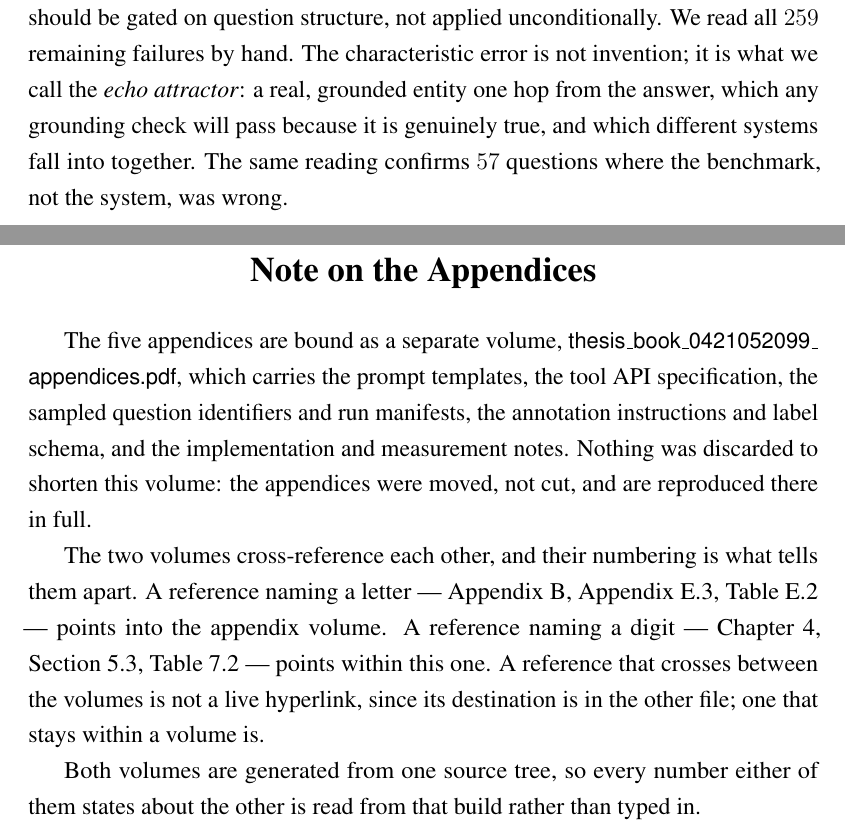
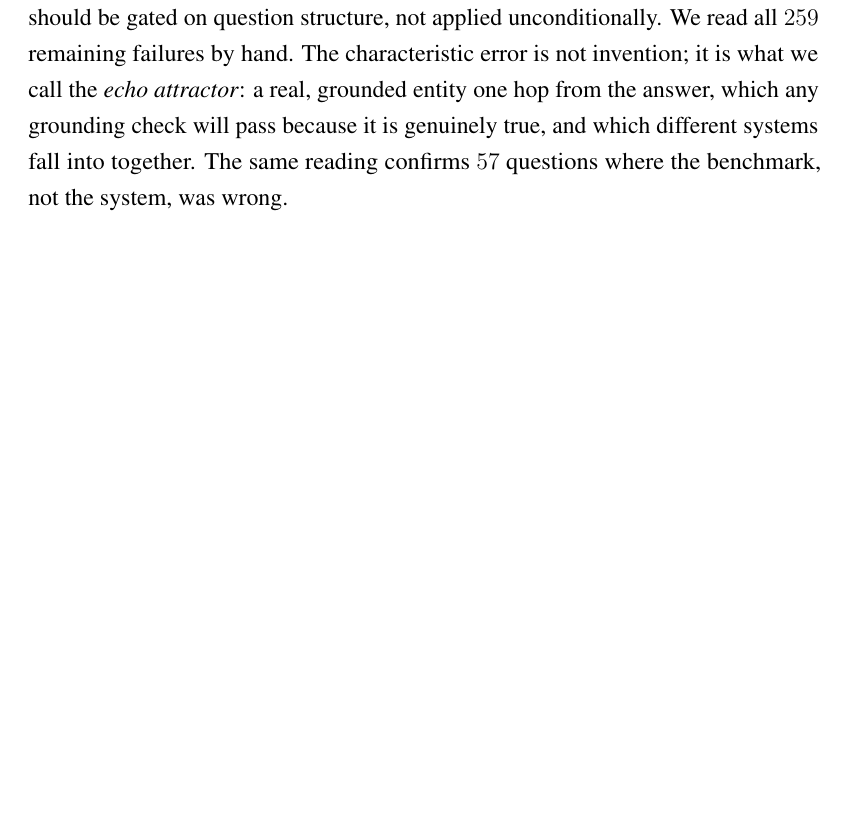
Before and after one commit to sakif-khan/agentic-graph-reasoning, a LaTeX thesis (thesis_book/thesis_book_0421052099.tex): two parts of pages 12 and 13 of 122 before the commit and part of page 12 of 121 after it, the two joined at a grey line, cut so that both start at the same text, the shorter picture padded with empty space. Compiled offline with pdfLaTeX; a LaTeX package or settings file that is missing is left out.

Commit message:
Move the "Note on the Appendices" from the book.

```diff
--- a/thesis_book/thesis_book_0421052099.tex
+++ b/thesis_book/thesis_book_0421052099.tex
@@ -131,44 +131,14 @@
 \crefformat{appendix}{Appendix~#1}
 \Crefformat{appendix}{Appendix~#1}
 
-% A reader who reaches the end of this volume finds the Index where the
-% appendices used to be, so the appendices are announced before the body
-% rather than after it. The note goes in the front matter, appended to the
-% template's own starting materials, which puts it on the last roman-numbered
-% page -- immediately before Chapter 1, where a reader learns the shape of
-% the document, and outside the page count the body is held to.
-\makeatletter
-\apptocmd{\st@rtingm@teri@ls}{%
-  \cleardoublepage
-  \section*{\centering Note on the Appendices}
-  \phantomsection\addcontentsline{toc}{chapter}{Note on the Appendices}
-  % \begin{quotation}, not the bare \quotation the style file uses for the
-  % abstract: \begin is what opens the group, and the abstract gets one only
-  % because it is entered as an environment. Called bare here the list's
-  % margins would never be restored, and the whole book would be typeset to a
-  % measure a centimetre narrower -- which it was, silently, until the
-  % reference list was found wrapping early against an identical .bbl.
-  \begin{quotation}
-
-  The five appendices are bound as a separate volume,
-  \textsf{thesis\_book\_\allowbreak 0421052099\_\allowbreak appendices.pdf},
-  which carries the prompt templates, the tool API specification, the sampled
-  question identifiers and run manifests, the annotation instructions and
-  label schema, and the implementation and measurement notes. Nothing was
-  discarded to shorten this volume: the appendices were moved, not cut, and
-  are reproduced there in full.
-
-  The two volumes cross-reference each other, and their numbering is what
-  tells them apart. A reference naming a letter --- Appendix~B, Appendix~E.3,
-  Table~E.2 --- points into the appendix volume. A reference naming a digit
-  --- Chapter~4, Section~5.3, Table~7.2 --- points within this one. A
-  reference that crosses between the volumes is not a live hyperlink, since
-  its destination is in the other file; one that stays within a volume is.
-
-  Both volumes are generated from one source tree, so every number either of
-  them states about the other is read from that build rather than typed in.
-  \end{quotation}}{}{}
-\makeatother
+% This document says nothing about the appendix volume, deliberately. A
+% front-matter note explaining the split was written and then removed: the
+% candidate introduces the appendices in person, and a page of apparatus
+% justifying the binding is not what a board should meet before Chapter 1.
+% The convention it stated survives where it is needed -- About This Volume
+% in the appendix volume, for a reader holding that file, and the Page Budget
+% section of OUTLINE.md, for whoever next maintains this one. Do not add it
+% back here without a reason that outlives this submission.
 
 \begin{document}
 
```
Also changed, not shown: thesis_book/OUTLINE.md (+24 -1 lines), thesis_book/thesis_book_0421052099.pdf, thesis_book/thesis_book_0421052099_appendices.pdf.
